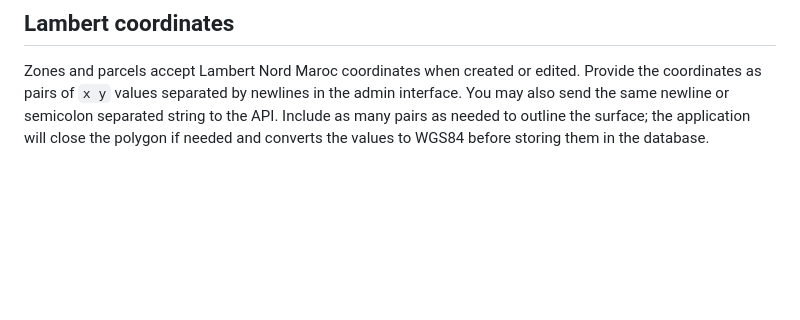
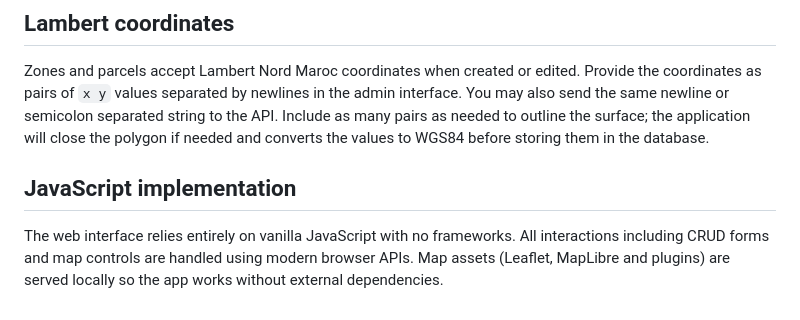
Before and after one commit to MehdiLouzar/Industria-python, a Markdown page: README.md, the part around the change. Drawn GitHub-style; blank space fills up the shorter version.

Commit message:
Document vanilla JS implementation

```diff
--- a/README.md
+++ b/README.md
@@ -73,3 +73,7 @@ admin interface. You may also send the same newline or semicolon separated
 string to the API.  Include as many pairs as needed to outline the surface; the
 application will close the polygon if needed and converts the values to WGS84
 before storing them in the database.
+
+## JavaScript implementation
+
+The web interface relies entirely on vanilla JavaScript with no frameworks. All interactions including CRUD forms and map controls are handled using modern browser APIs. Map assets (Leaflet, MapLibre and plugins) are served locally so the app works without external dependencies.
```
